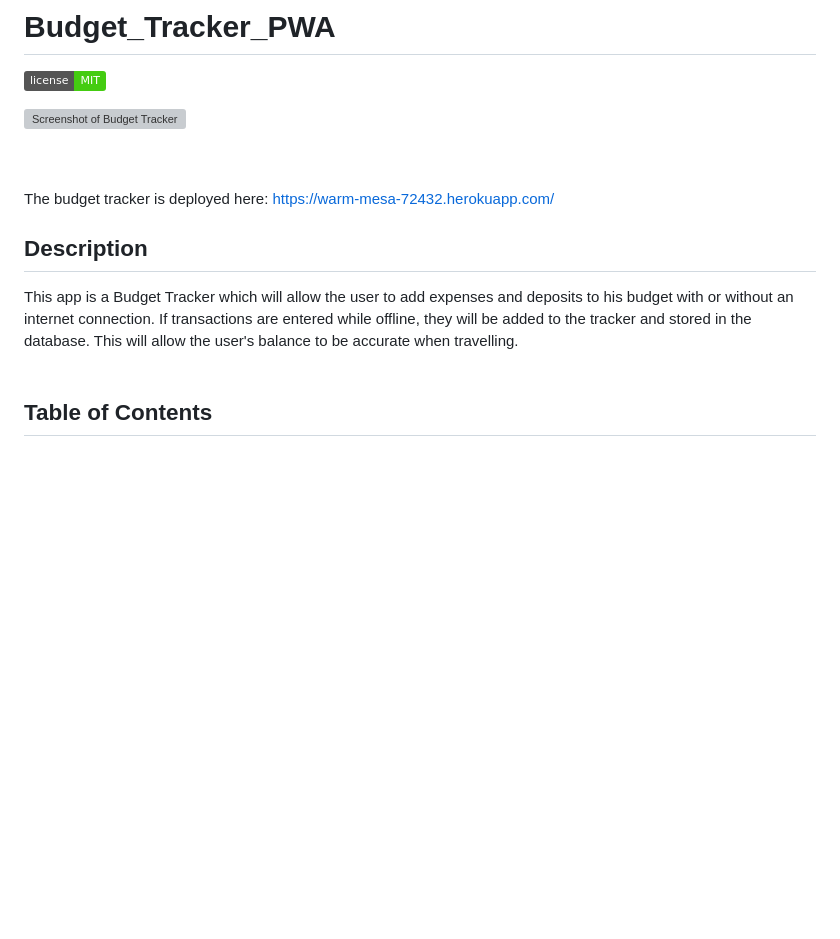
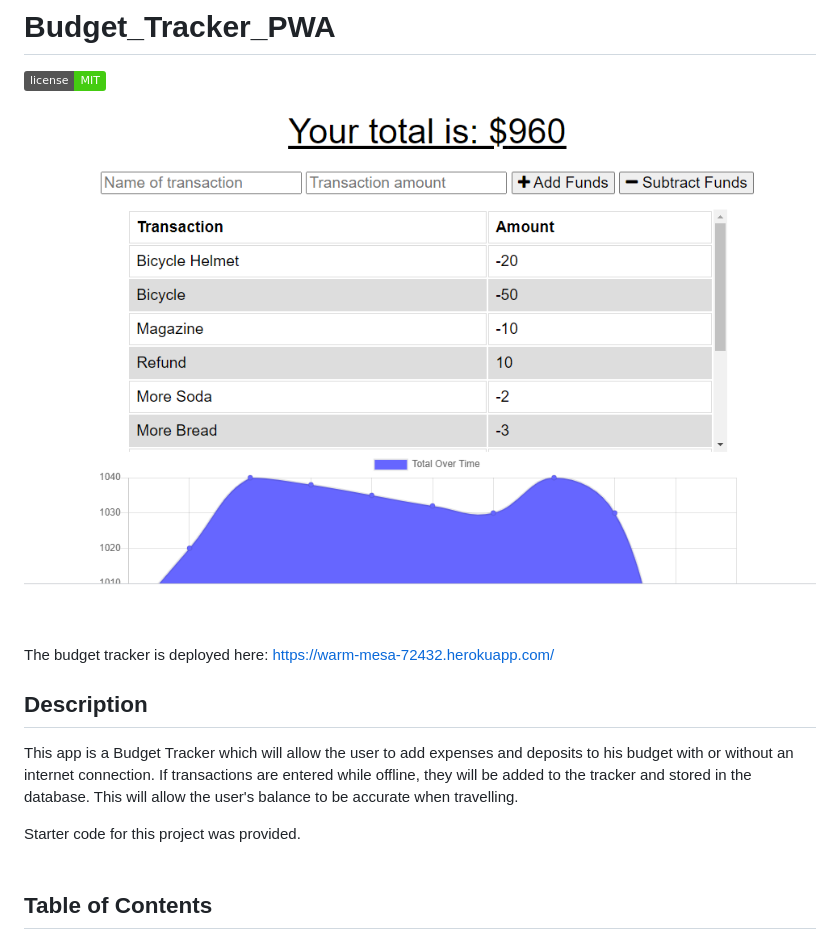
Before and after one commit to rmoatman/Budget_Tracker_PWA, a Markdown page: README.md, the part around the change. Drawn GitHub-style; pictures changed too: screenshot.PNG; badges without logos; blank space fills up the shorter version; grey boxes are pictures that could not be loaded.

```diff
--- a/README.md
+++ b/README.md
@@ -2,7 +2,7 @@
 
 [<img src="https://img.shields.io/badge/license-MIT-brightgreen?link=https://opensource.org/licenses/MIT">](https://opensource.org/licenses/MIT)
 
-<img src="./public/screenshot.PNG " alt="Screenshot of Budget Tracker">
+<img src="screenshot.PNG " alt="Screenshot of Budget Tracker">
 
 <br><br>
 
@@ -11,6 +11,8 @@ The budget tracker is deployed here:  https://warm-mesa-72432.herokuapp.com/
 ## Description
 
 This app is a Budget Tracker which will allow the user to add expenses and deposits to his budget with or without an internet connection.  If transactions are entered while offline, they will be added to the tracker and stored in the database.  This will allow the user's balance to be accurate when travelling.
+
+Starter code for this project was provided.
 <br><br>
 
 ## Table of Contents
```
Also changed, not shown: 4 other files.
